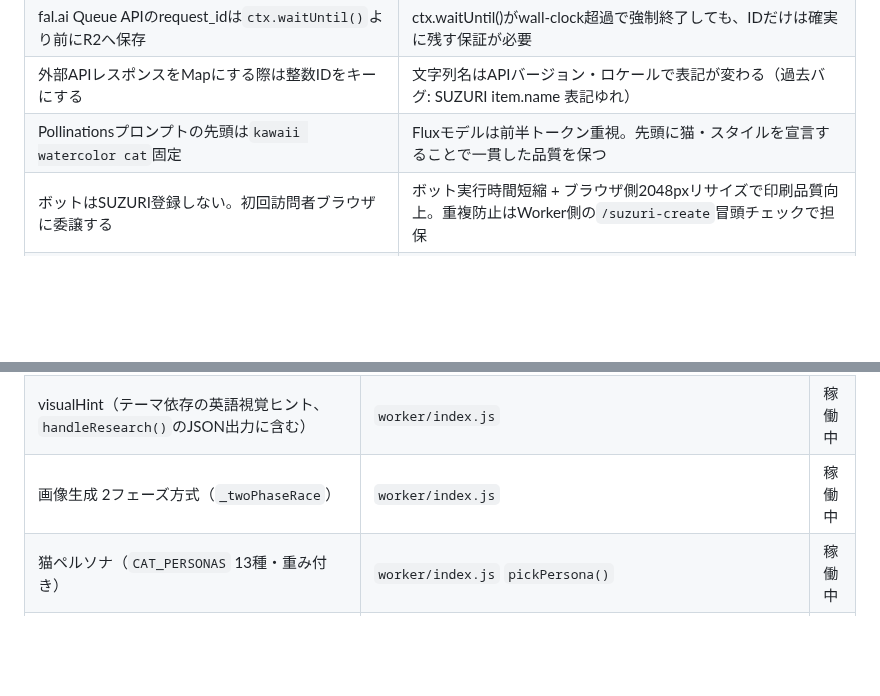
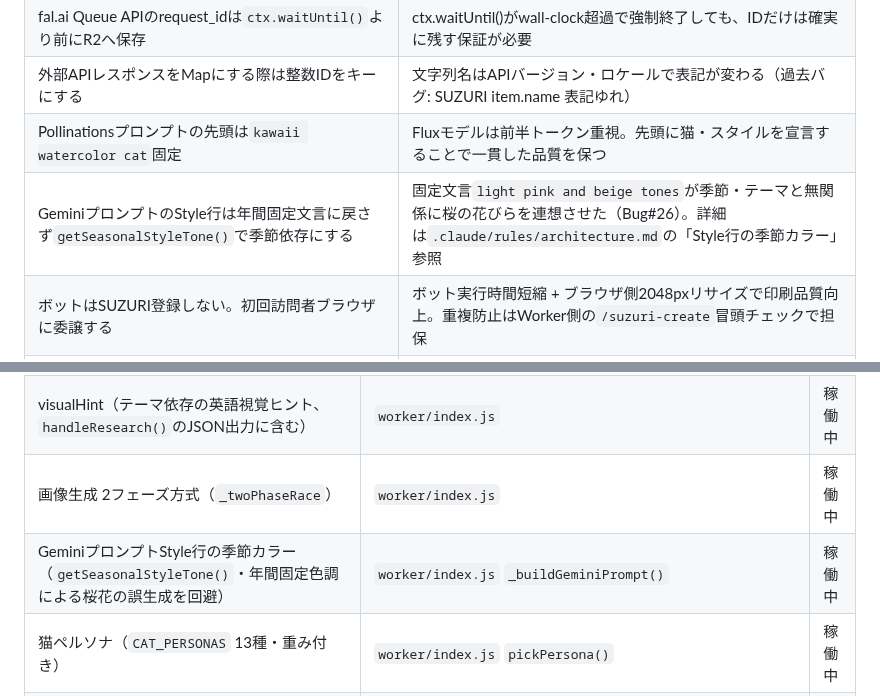
Before and after one commit to hiroshikuze/anniversary-cat-worker, a Markdown page: CLAUDE.md, 2 parts joined by grey strips. Drawn GitHub-style; blank space fills up the shorter version.

Commit message:
docs: CLAUDE.mdの設計判断表・機能表にBug#26の季節カラー対応を追記
architecture.md/bugs-history.mdは更新済みだったが、CLAUDE.mdの「変えてはいけ
ない設計判断」表と「実装済み機能」表には未反映だった。将来Style行を年間固定
文言に戻されて桜花の誤生成が再発するのを防ぐため両表に追記する。

https://claude.ai/code/session_017epfQzmcG63Vzif6qoxQAn

```diff
--- a/CLAUDE.md
+++ b/CLAUDE.md
@@ -142,6 +142,7 @@ SUZURI_API_KEY=xxx node scripts/audit-suzuri-materials.mjs --delete   # 上記
 | fal.ai Queue APIのrequest_idは`ctx.waitUntil()`より前にR2へ保存 | ctx.waitUntil()がwall-clock超過で強制終了しても、IDだけは確実に残す保証が必要 |
 | 外部APIレスポンスをMapにする際は整数IDをキーにする | 文字列名はAPIバージョン・ロケールで表記が変わる（過去バグ: SUZURI item.name 表記ゆれ） |
 | Pollinationsプロンプトの先頭は`kawaii watercolor cat`固定 | Fluxモデルは前半トークン重視。先頭に猫・スタイルを宣言することで一貫した品質を保つ |
+| GeminiプロンプトのStyle行は年間固定文言に戻さず`getSeasonalStyleTone()`で季節依存にする | 固定文言`light pink and beige tones`が季節・テーマと無関係に桜の花びらを連想させた（Bug#26）。詳細は`.claude/rules/architecture.md`の「Style行の季節カラー」参照 |
 | ボットはSUZURI登録しない。初回訪問者ブラウザに委譲する | ボット実行時間短縮 + ブラウザ側2048pxリサイズで印刷品質向上。重複防止はWorker側の`/suzuri-create`冒頭チェックで担保 |
 | フロントの日付表示は`timeZone: "Asia/Tokyo"`を明示する | ブラウザのロケール設定に依存すると海外ユーザーでJST日付がずれる（共有URLで記念日と日付が矛盾して見える問題） |
 | 共有URLで表示する日付は`data.createdAt`を使う（`new Date()`は使わない） | `new Date()`は閲覧日になるため、過去に生成した画像を共有された際に記念日の内容と日付が矛盾する |
@@ -158,6 +159,7 @@ SUZURI_API_KEY=xxx node scripts/audit-suzuri-materials.mjs --delete   # 上記
 | 記念日リサーチ（Gemini + Google Search grounding） | `worker/index.js` `handleResearch()` | 稼働中 |
 | visualHint（テーマ依存の英語視覚ヒント、`handleResearch()`のJSON出力に含む） | `worker/index.js` | 稼働中 |
 | 画像生成 2フェーズ方式（`_twoPhaseRace`） | `worker/index.js` | 稼働中 |
+| GeminiプロンプトStyle行の季節カラー（`getSeasonalStyleTone()`・年間固定色調による桜花の誤生成を回避） | `worker/index.js` `_buildGeminiPrompt()` | 稼働中 |
 | 猫ペルソナ（`CAT_PERSONAS` 13種・重み付き） | `worker/index.js` `pickPersona()` | 稼働中 |
 | 猫の性格（`CAT_PERSONALITIES` 6種 + おまかせ・重み付き） | `worker/index.js` `pickPersonality()` | 稼働中 |
 | 猫の感情の瞬間（`CAT_EMOTIONS` 5種 + おまかせ・重み付き・毛柄・性格と独立） | `worker/index.js` `pickEmotion()` | 稼働中 |
```
